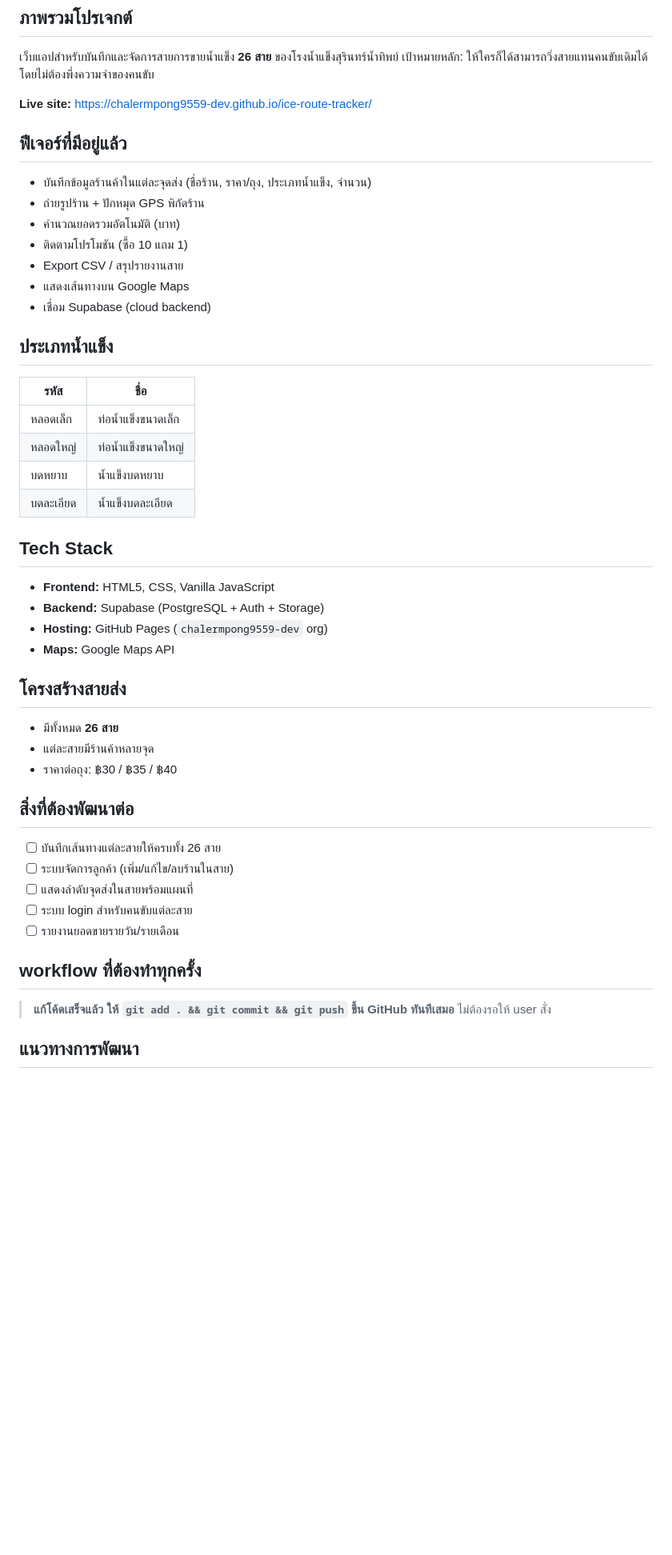
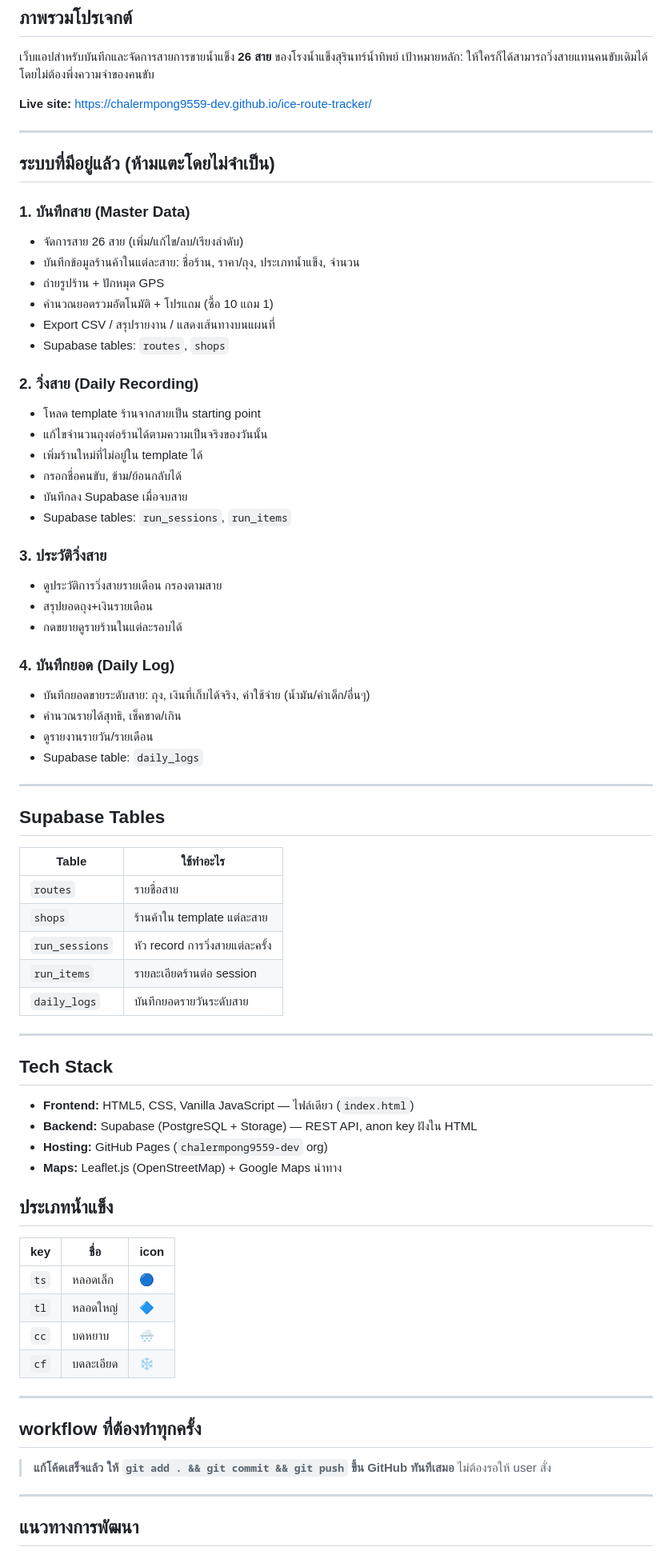
Before and after one commit to chalermpong9559-dev/ice-route-tracker, a Markdown page: CLAUDE.md, the part around one of its changes. Shown at 80% size. Rendered like a GitHub page; blank space fills up the shorter version.

Commit message:
update CLAUDE.md to reflect current system state
Co-Authored-By: Claude Sonnet 4.6 <noreply@anthropic.com>

```diff
--- a/CLAUDE.md
+++ b/CLAUDE.md
@@ -7,50 +7,75 @@
 
 **Live site:** https://chalermpong9559-dev.github.io/ice-route-tracker/
 
-## ฟีเจอร์ที่มีอยู่แล้ว
+---
 
-- บันทึกข้อมูลร้านค้าในแต่ละจุดส่ง (ชื่อร้าน, ราคา/ถุง, ประเภทน้ำแข็ง, จำนวน)
-- ถ่ายรูปร้าน + ปักหมุด GPS พิกัดร้าน
-- คำนวณยอดรวมอัตโนมัติ (บาท)
-- ติดตามโปรโมชัน (ซื้อ 10 แถม 1)
-- Export CSV / สรุปรายงานสาย
-- แสดงเส้นทางบน Google Maps
-- เชื่อม Supabase (cloud backend)
+## ระบบที่มีอยู่แล้ว (ห้ามแตะโดยไม่จำเป็น)
+
+### 1. บันทึกสาย (Master Data)
+- จัดการสาย 26 สาย (เพิ่ม/แก้ไข/ลบ/เรียงลำดับ)
+- บันทึกข้อมูลร้านค้าในแต่ละสาย: ชื่อร้าน, ราคา/ถุง, ประเภทน้ำแข็ง, จำนวน
+- ถ่ายรูปร้าน + ปักหมุด GPS
+- คำนวณยอดรวมอัตโนมัติ + โปรแถม (ซื้อ 10 แถม 1)
+- Export CSV / สรุปรายงาน / แสดงเส้นทางบนแผนที่
+- Supabase tables: `routes`, `shops`
+
+### 2. วิ่งสาย (Daily Recording)
+- โหลด template ร้านจากสายเป็น starting point
+- แก้ไขจำนวนถุงต่อร้านได้ตามความเป็นจริงของวันนั้น
+- เพิ่มร้านใหม่ที่ไม่อยู่ใน template ได้
+- กรอกชื่อคนขับ, ข้าม/ย้อนกลับได้
+- บันทึกลง Supabase เมื่อจบสาย
+- Supabase tables: `run_sessions`, `run_items`
+
+### 3. ประวัติวิ่งสาย
+- ดูประวัติการวิ่งสายรายเดือน กรองตามสาย
+- สรุปยอดถุง+เงินรายเดือน
+- กดขยายดูรายร้านในแต่ละรอบได้
+
+### 4. บันทึกยอด (Daily Log)
+- บันทึกยอดขายระดับสาย: ถุง, เงินที่เก็บได้จริง, ค่าใช้จ่าย (น้ำมัน/ค่าเด็ก/อื่นๆ)
+- คำนวณรายได้สุทธิ, เช็คขาด/เกิน
+- ดูรายงานรายวัน/รายเดือน
+- Supabase table: `daily_logs`
+
+---
+
+## Supabase Tables
+
+| Table | ใช้ทำอะไร |
+|-------|-----------|
+| `routes` | รายชื่อสาย |
+| `shops` | ร้านค้าใน template แต่ละสาย |
+| `run_sessions` | หัว record การวิ่งสายแต่ละครั้ง |
+| `run_items` | รายละเอียดร้านต่อ session |
+| `daily_logs` | บันทึกยอดรายวันระดับสาย |
+
+---
+
+## Tech Stack
+
+- **Frontend:** HTML5, CSS, Vanilla JavaScript — ไฟล์เดียว (`index.html`)
+- **Backend:** Supabase (PostgreSQL + Storage) — REST API, anon key ฝังใน HTML
+- **Hosting:** GitHub Pages (`chalermpong9559-dev` org)
+- **Maps:** Leaflet.js (OpenStreetMap) + Google Maps นำทาง
 
 ## ประเภทน้ำแข็ง
 
-| รหัส | ชื่อ |
-|------|------|
-| หลอดเล็ก | ท่อน้ำแข็งขนาดเล็ก |
-| หลอดใหญ่ | ท่อน้ำแข็งขนาดใหญ่ |
-| บดหยาบ | น้ำแข็งบดหยาบ |
-| บดละเอียด | น้ำแข็งบดละเอียด |
+| key | ชื่อ | icon |
+|-----|------|------|
+| `ts` | หลอดเล็ก | 🔵 |
+| `tl` | หลอดใหญ่ | 🔷 |
+| `cc` | บดหยาบ | 🌨️ |
+| `cf` | บดละเอียด | ❄️ |
 
-## Tech Stack
-
-- **Frontend:** HTML5, CSS, Vanilla JavaScript
-- **Backend:** Supabase (PostgreSQL + Auth + Storage)
-- **Hosting:** GitHub Pages (`chalermpong9559-dev` org)
-- **Maps:** Google Maps API
-
-## โครงสร้างสายส่ง
-
-- มีทั้งหมด **26 สาย**
-- แต่ละสายมีร้านค้าหลายจุด
-- ราคาต่อถุง: ฿30 / ฿35 / ฿40
-
-## สิ่งที่ต้องพัฒนาต่อ
-
-- [ ] บันทึกเส้นทางแต่ละสายให้ครบทั้ง 26 สาย
-- [ ] ระบบจัดการลูกค้า (เพิ่ม/แก้ไข/ลบร้านในสาย)
-- [ ] แสดงลำดับจุดส่งในสายพร้อมแผนที่
-- [ ] ระบบ login สำหรับคนขับแต่ละสาย
-- [ ] รายงานยอดขายรายวัน/รายเดือน
+---
 
 ## workflow ที่ต้องทำทุกครั้ง
 
 > **แก้โค้ดเสร็จแล้ว ให้ `git add . && git commit && git push` ขึ้น GitHub ทันทีเสมอ**
 > ไม่ต้องรอให้ user สั่ง
 
+---
+
 ## แนวทางการพัฒนา
 
```
Also changed, not shown: other parts of CLAUDE.md (+11 -3 lines).
